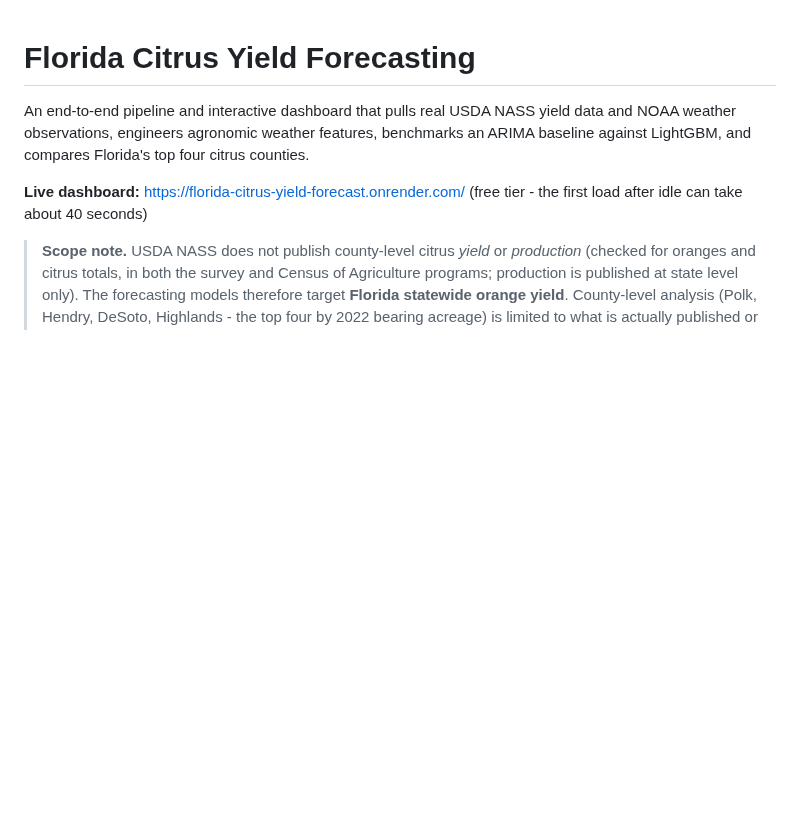
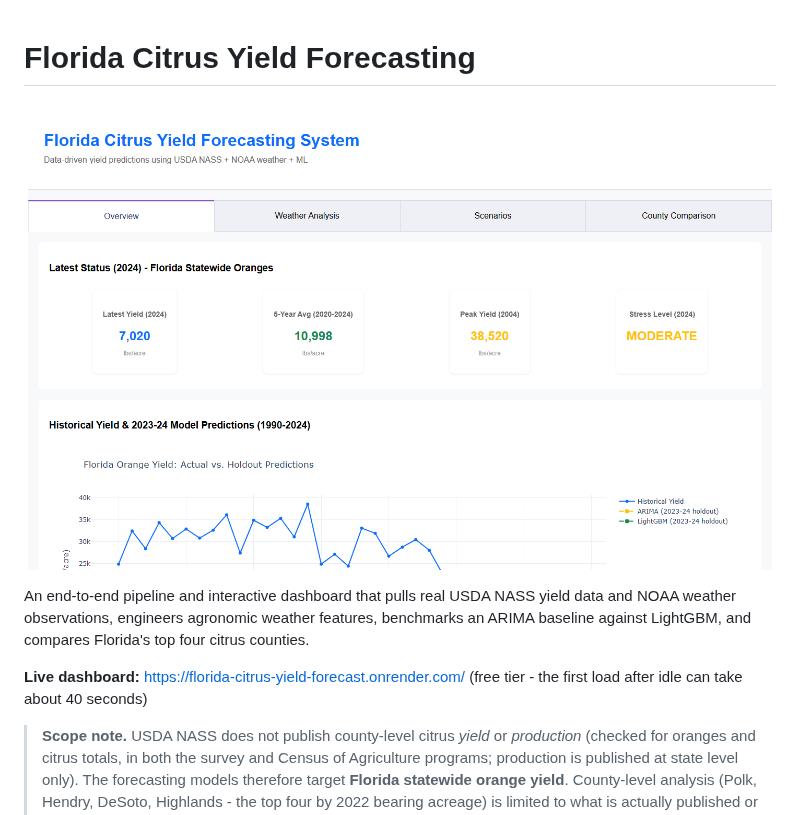
Before and after one commit to brianravelo28/florida-citrus-yield-forecast, a Markdown page: README.md, the part around the change. Drawn GitHub-style; pictures changed too: docs/screenshot.png (added); blank space fills up the shorter version.

Commit message:
README: add dashboard screenshot
Co-Authored-By: Claude Sonnet 5.5 <noreply@anthropic.com>

```diff
--- a/README.md
+++ b/README.md
@@ -1,4 +1,6 @@
 # Florida Citrus Yield Forecasting
+
+![Florida Citrus Yield Forecasting dashboard](docs/screenshot.png)
 
 An end-to-end pipeline and interactive dashboard that pulls real USDA NASS yield data and NOAA weather observations, engineers agronomic weather features, benchmarks an ARIMA baseline against LightGBM, and compares Florida's top four citrus counties.
 
```
